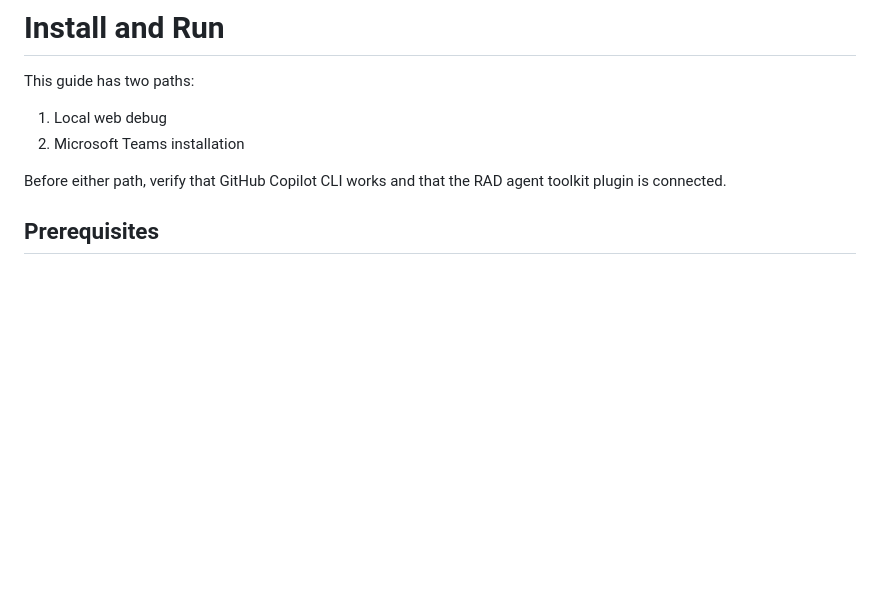
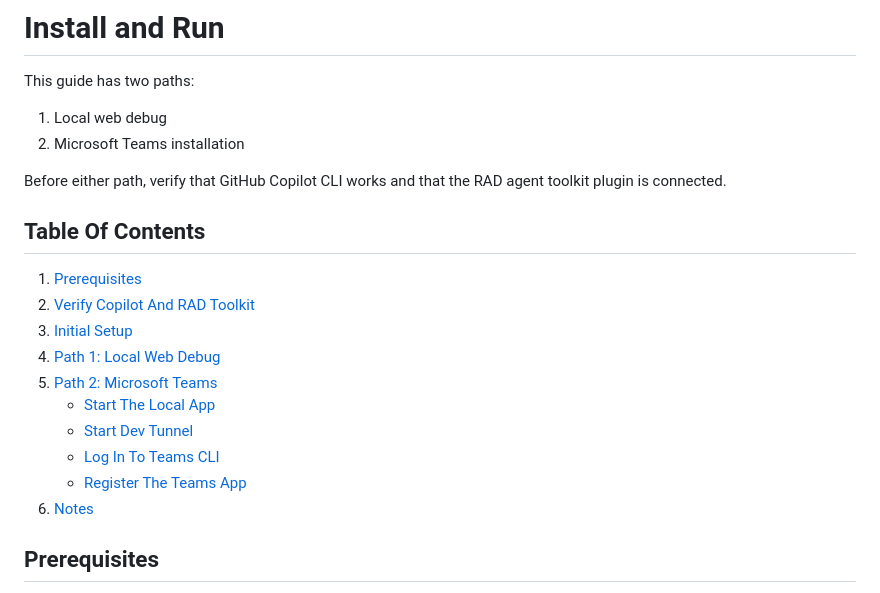
Before and after one commit to uzigolan/mat-m365-copilot-rad-agent, a Markdown page: INSTALL.md, the part around the change. Rendered like a GitHub page; blank space fills up the shorter version.

Commit message:
Add install guide table of contents

```diff
--- a/INSTALL.md
+++ b/INSTALL.md
@@ -7,6 +7,19 @@ This guide has two paths:
 
 Before either path, verify that GitHub Copilot CLI works and that the RAD agent
 toolkit plugin is connected.
+
+## Table Of Contents
+
+1. [Prerequisites](#prerequisites)
+2. [Verify Copilot And RAD Toolkit](#verify-copilot-and-rad-toolkit)
+3. [Initial Setup](#initial-setup)
+4. [Path 1: Local Web Debug](#path-1-local-web-debug)
+5. [Path 2: Microsoft Teams](#path-2-microsoft-teams)
+   - [Start The Local App](#start-the-local-app)
+   - [Start Dev Tunnel](#start-dev-tunnel)
+   - [Log In To Teams CLI](#log-in-to-teams-cli)
+   - [Register The Teams App](#register-the-teams-app)
+6. [Notes](#notes)
 
 ## Prerequisites
 
```
